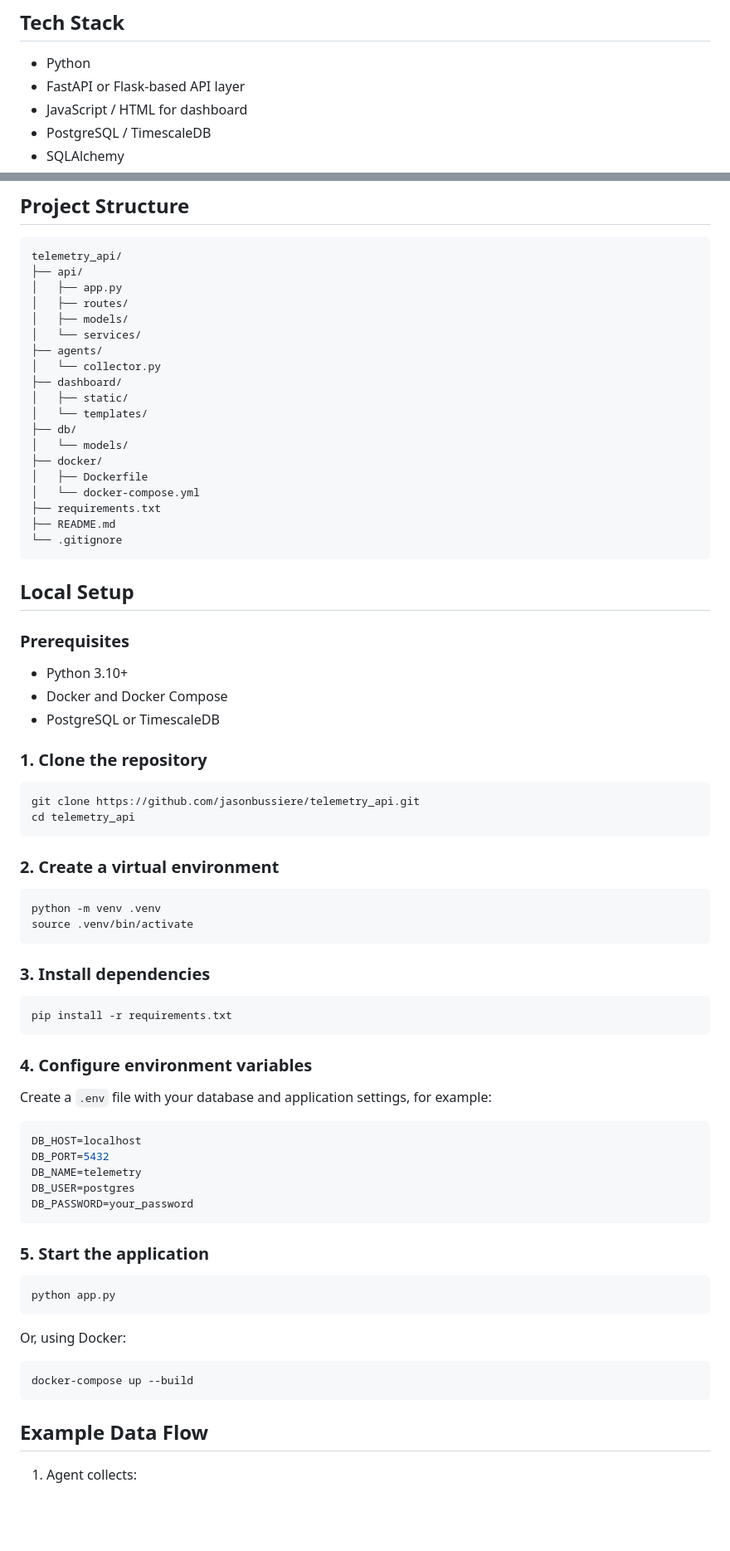
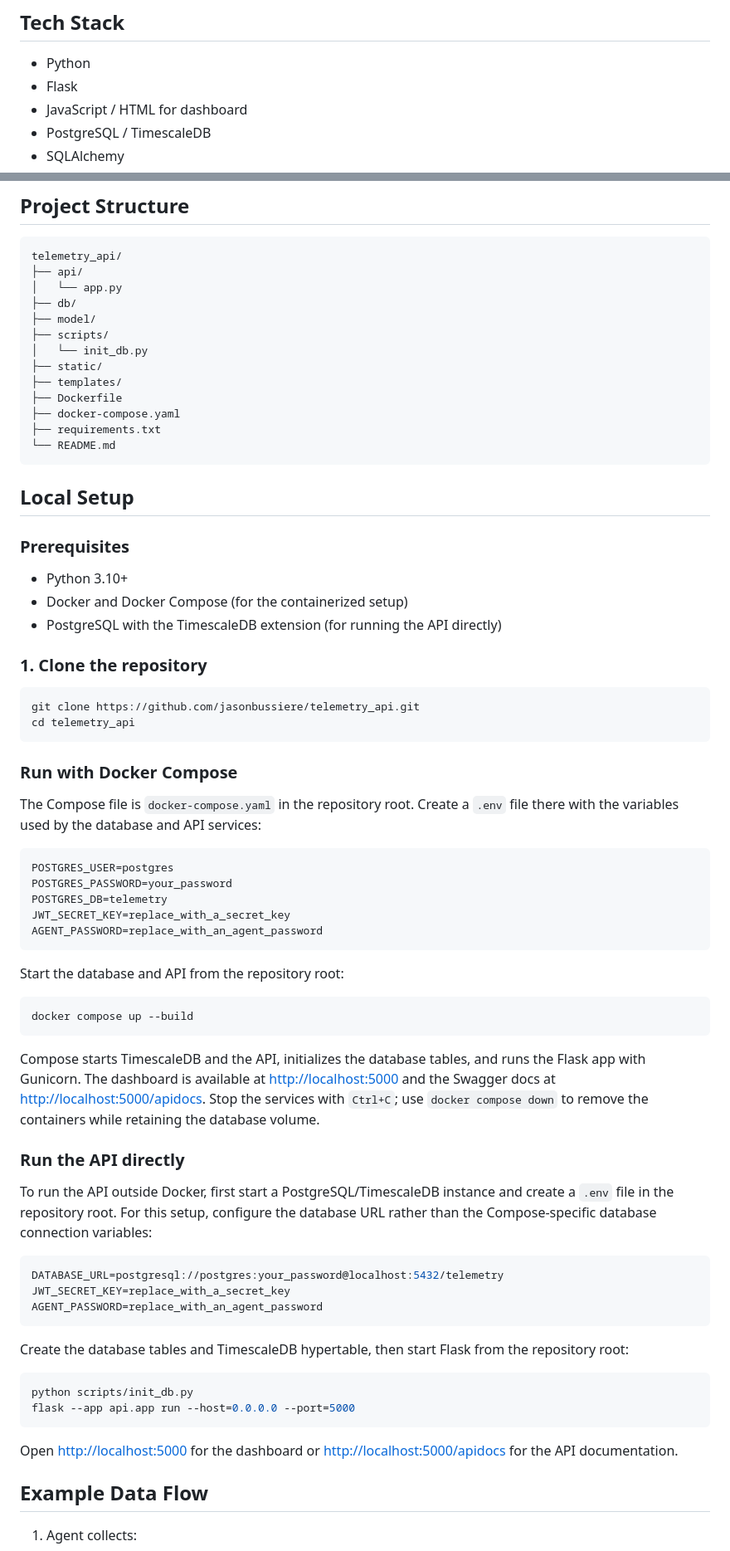
Before and after one commit to jasonbussiere/telemetry_api, a Markdown page: README.md, 2 parts joined by grey strips. Shown at 83% size. GitHub-like rendering; blank space fills up the shorter version.

Commit message:
Update README startup instructions

````diff
--- a/README.md
+++ b/README.md
@@ -25,7 +25,7 @@ The system is structured around a clear data flow:
 ## Tech Stack
 
 - Python
-- FastAPI or Flask-based API layer
+- Flask
 - JavaScript / HTML for dashboard
 - PostgreSQL / TimescaleDB
 - SQLAlchemy
@@ -46,23 +46,17 @@ The project follows a simple layered approach:
 ```text
 telemetry_api/
 ├── api/
-│   ├── app.py
-│   ├── routes/
-│   ├── models/
-│   └── services/
-├── agents/
-│   └── collector.py
-├── dashboard/
-│   ├── static/
-│   └── templates/
+│   └── app.py
 ├── db/
-│   └── models/
-├── docker/
-│   ├── Dockerfile
-│   └── docker-compose.yml
+├── model/
+├── scripts/
+│   └── init_db.py
+├── static/
+├── templates/
+├── Dockerfile
+├── docker-compose.yaml
 ├── requirements.txt
-├── README.md
-└── .gitignore
+└── README.md
 ```
 
 ## Local Setup
@@ -70,8 +64,8 @@ telemetry_api/
 ### Prerequisites
 
 - Python 3.10+
-- Docker and Docker Compose
-- PostgreSQL or TimescaleDB
+- Docker and Docker Compose (for the containerized setup)
+- PostgreSQL with the TimescaleDB extension (for running the API directly)
 
 ### 1. Clone the repository
 
@@ -80,42 +74,44 @@ git clone https://github.com/jasonbussiere/telemetry_api.git
 cd telemetry_api
 ```
 
-### 2. Create a virtual environment
+### Run with Docker Compose
+
+The Compose file is `docker-compose.yaml` in the repository root. Create a `.env` file there with the variables used by the database and API services:
+
+```env
+POSTGRES_USER=postgres
+POSTGRES_PASSWORD=your_password
+POSTGRES_DB=telemetry
+JWT_SECRET_KEY=replace_with_a_secret_key
+AGENT_PASSWORD=replace_with_an_agent_password
+```
+
+Start the database and API from the repository root:
 
 ```bash
-python -m venv .venv
-source .venv/bin/activate
+docker compose up --build
 ```
 
-### 3. Install dependencies
+Compose starts TimescaleDB and the API, initializes the database tables, and runs the Flask app with Gunicorn. The dashboard is available at <http://localhost:5000> and the Swagger docs at <http://localhost:5000/apidocs>. Stop the services with `Ctrl+C`; use `docker compose down` to remove the containers while retaining the database volume.
+
+### Run the API directly
+
+To run the API outside Docker, first start a PostgreSQL/TimescaleDB instance and create a `.env` file in the repository root. For this setup, configure the database URL rather than the Compose-specific database connection variables:
+
+```env
+DATABASE_URL=postgresql://postgres:your_password@localhost:5432/telemetry
+JWT_SECRET_KEY=replace_with_a_secret_key
+AGENT_PASSWORD=replace_with_an_agent_password
+```
+
+Create the database tables and TimescaleDB hypertable, then start Flask from the repository root:
 
 ```bash
-pip install -r requirements.txt
+python scripts/init_db.py
+flask --app api.app run --host=0.0.0.0 --port=5000
 ```
 
-### 4. Configure environment variables
-
-Create a `.env` file with your database and application settings, for example:
-
-```env
-DB_HOST=localhost
-DB_PORT=5432
-DB_NAME=telemetry
-DB_USER=postgres
-DB_PASSWORD=your_password
-```
-
-### 5. Start the application
-
-```bash
-python app.py
-```
-
-Or, using Docker:
-
-```bash
-docker-compose up --build
-```
+Open <http://localhost:5000> for the dashboard or <http://localhost:5000/apidocs> for the API documentation.
 
 ## Example Data Flow
 
````
Also changed, not shown: other parts of README.md (+2 -2 lines).
